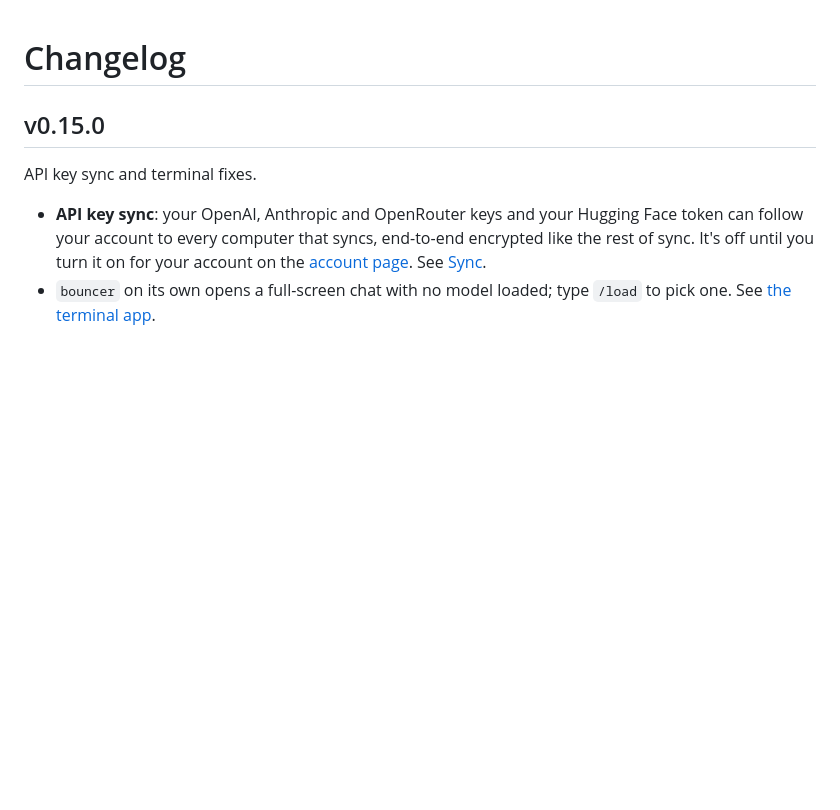
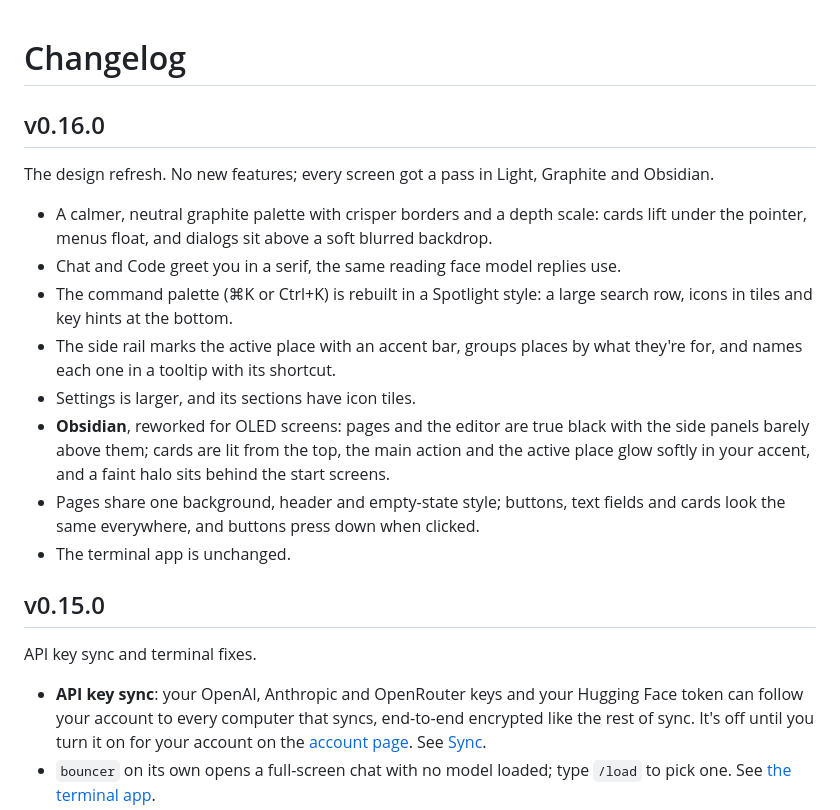
Before and after one commit to shankar-sachin/get-bouncer, a Markdown page: CHANGELOG.md, the part around the change. Drawn GitHub-style; blank space fills up the shorter version.

Commit message:
docs: changelog for v0.16.0 (design refresh)

```diff
--- a/CHANGELOG.md
+++ b/CHANGELOG.md
@@ -1,4 +1,17 @@
 # Changelog
+
+## v0.16.0
+
+The design refresh. No new features; every screen got a pass in Light, Graphite and Obsidian.
+
+- A calmer, neutral graphite palette with crisper borders and a depth scale: cards lift under the pointer, menus float, and dialogs sit above a soft blurred backdrop.
+- Chat and Code greet you in a serif, the same reading face model replies use.
+- The command palette (⌘K or Ctrl+K) is rebuilt in a Spotlight style: a large search row, icons in tiles and key hints at the bottom.
+- The side rail marks the active place with an accent bar, groups places by what they're for, and names each one in a tooltip with its shortcut.
+- Settings is larger, and its sections have icon tiles.
+- **Obsidian**, reworked for OLED screens: pages and the editor are true black with the side panels barely above them; cards are lit from the top, the main action and the active place glow softly in your accent, and a faint halo sits behind the start screens.
+- Pages share one background, header and empty-state style; buttons, text fields and cards look the same everywhere, and buttons press down when clicked.
+- The terminal app is unchanged.
 
 ## v0.15.0
 
```
